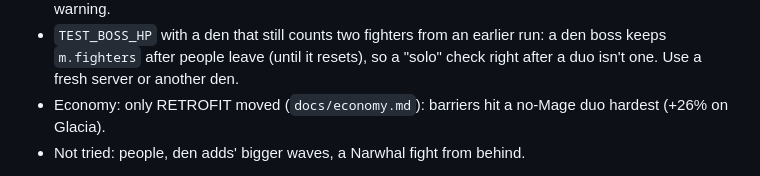
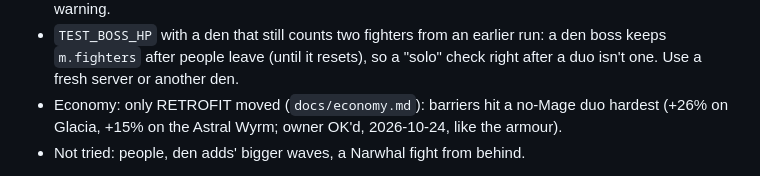
Before and after one commit to TylerGoh/vibe_coded_rpg, a Markdown page: story/s5-plan.md, the part around the change. Drawn GitHub-style.

Commit message:
s5-plan: owner OK'd the barrier's no-Mage duo cost
Co-Authored-By: Claude Opus 5.5 <noreply@anthropic.com>

```diff
--- a/story/s5-plan.md
+++ b/story/s5-plan.md
@@ -253,7 +253,7 @@ Docs: `docs/places/spine.md`, `docs/places/queensbridge.md`, `docs/combat/bosses
 - **The interrupt is tested now**: a Frostbinder with Glacial Spike then Frost Nova into Absolute Zero's warning.
 - `TEST_BOSS_HP` with a den that still counts two fighters from an earlier run: a den boss keeps `m.fighters` after
   people leave (until it resets), so a "solo" check right after a duo isn't one. Use a fresh server or another den.
-- Economy: only RETROFIT moved (`docs/economy.md`): barriers hit a no-Mage duo hardest (+26% on Glacia).
+- Economy: only RETROFIT moved (`docs/economy.md`): barriers hit a no-Mage duo hardest (+26% on Glacia, +15% on the Astral Wyrm; owner OK'd, 2026-10-24, like the armour).
 - Not tried: people, den adds' bigger waves, a Narwhal fight from behind.
 
 Docs: `docs/combat/bosses.md`, `docs/combat/stages.md` (field bosses), each boss's place doc.
```
